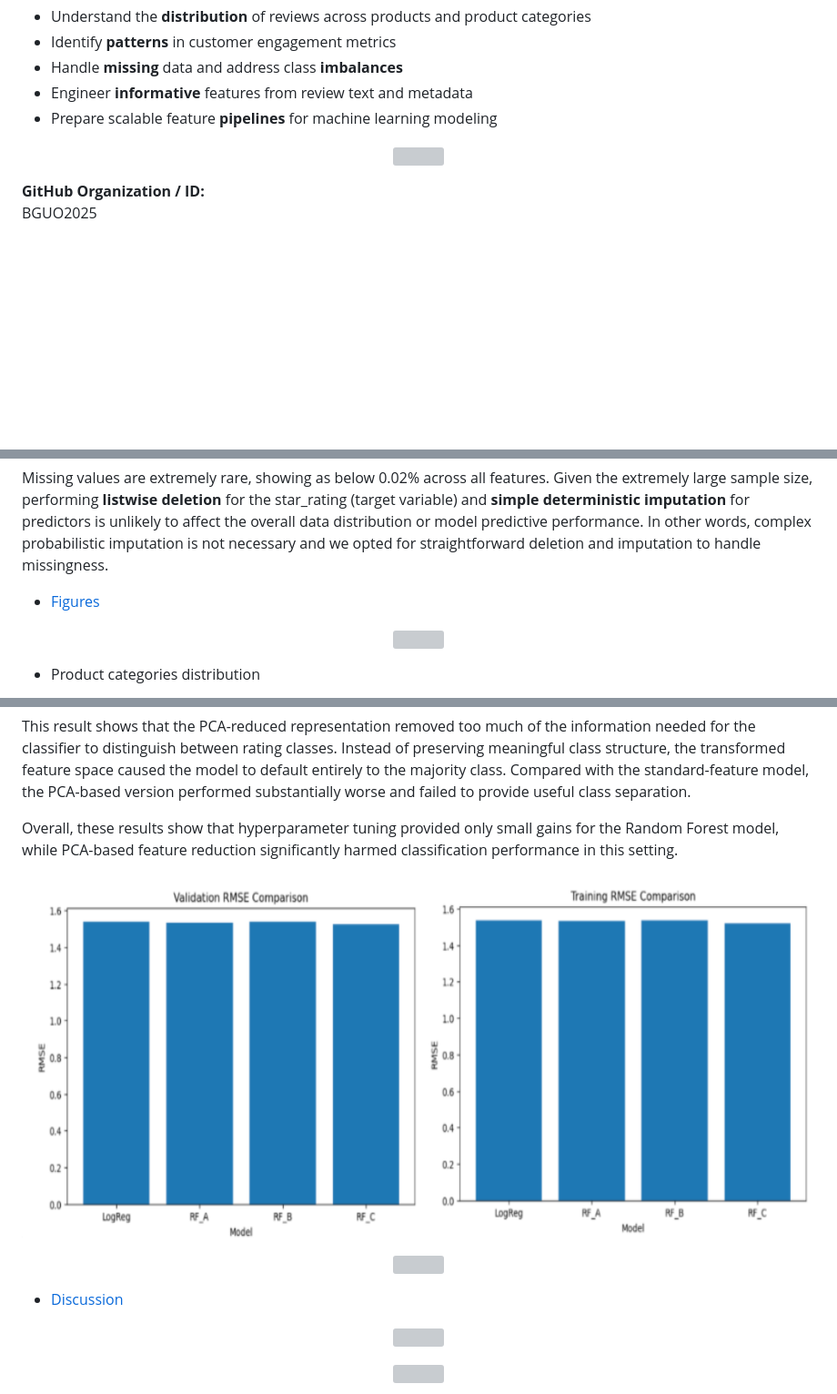
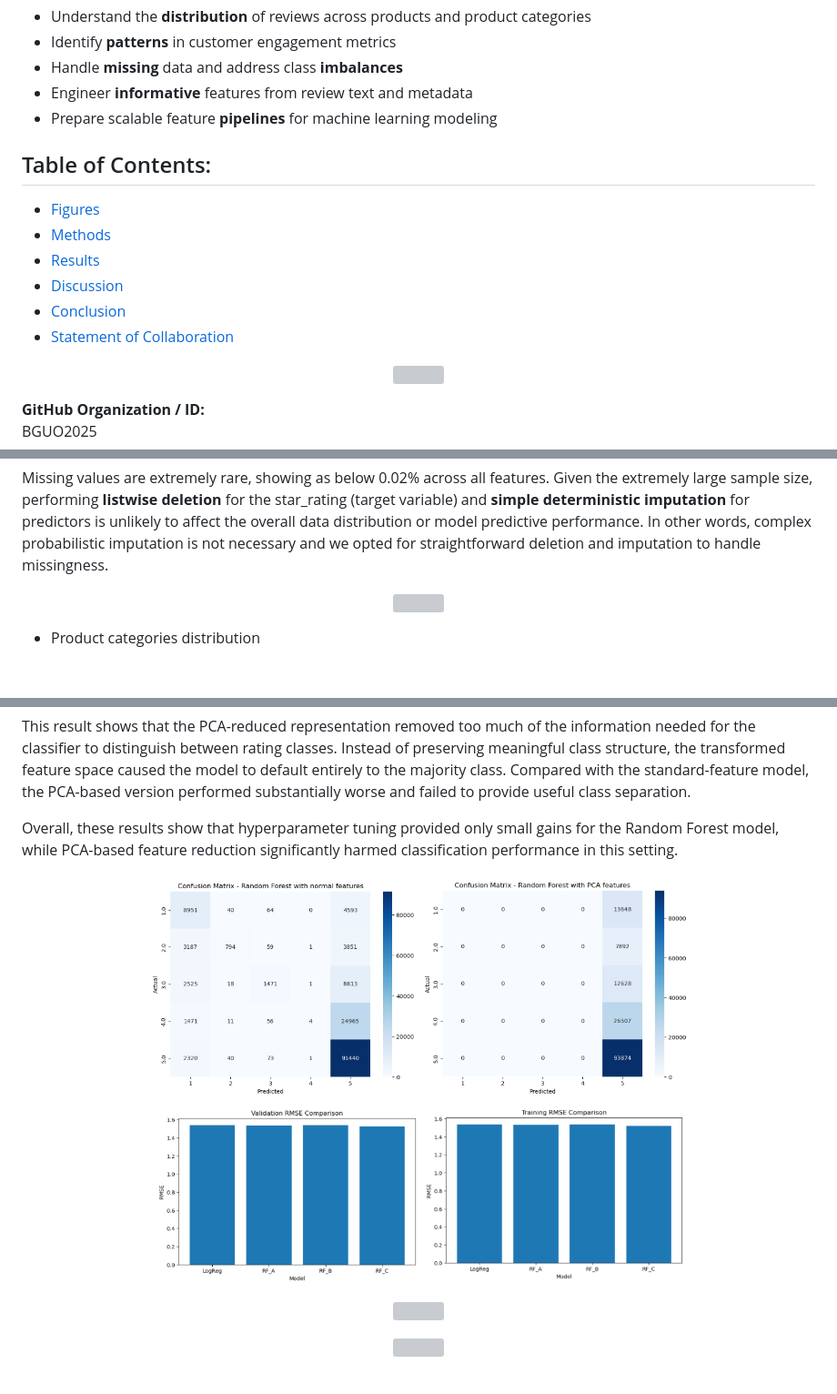
Before and after one commit to BGUO2025/DSC-232R-Final-Project, a Markdown page: README.md, 3 parts joined by grey strips. Shown at 91% size. Drawn GitHub-style; blank space fills up the shorter version; grey boxes are pictures that could not be loaded.

```diff
--- a/README.md
+++ b/README.md
@@ -25,6 +25,14 @@ We hope to display how large-scale customer review datasets can be transformed i
 * Handle **missing** data and address class **imbalances**
 * Engineer **informative** features from review text and metadata
 * Prepare scalable feature **pipelines** for machine learning modeling
+
+## Table of Contents:
+* [Figures](#figures)
+* [Methods](#methods)
+* [Results](#results)
+* [Discussion](#discussion)
+* [Conclusion](#finalconclusion)
+* [Statement of Collaboration](#statement)
 
 <a id="github"></a>
 
@@ -262,7 +270,7 @@ The mean star_rating (target variable) of 4.16 suggests that the dataset is **he
 
 Missing values are extremely rare, showing as below 0.02% across all features. Given the extremely large sample size, performing **listwise deletion** for the star_rating (target variable) and **simple deterministic imputation** for predictors is unlikely to affect the overall data distribution or model predictive performance. In other words, complex probabilistic imputation is not necessary and we opted for straightforward deletion and imputation to handle missingness.
 
-- [Figures](#figures)
+
 <a id="figures"></a>
 
 <p align='center'>
@@ -1241,15 +1245,12 @@ Using PCA-transformed features shows a complete collapse in predictive performan
 This result shows that the PCA-reduced representation removed too much of the information needed for the classifier to distinguish between rating classes. Instead of preserving meaningful class structure, the transformed feature space caused the model to default entirely to the majority class. Compared with the standard-feature model, the PCA-based version performed substantially worse and failed to provide useful class separation.
 
 Overall, these results show that hyperparameter tuning provided only small gains for the Random Forest model, while PCA-based feature reduction significantly harmed classification performance in this setting.
+
 <p align='center'>
-<img src="https://github.com/BGUO2025/DSC-232R-Final-Project/blob/0fdf2e3a3460443a791e78227014a935cd932ccf/images/newplot.png"/>
+  <img src="images/ConfusionMatrix.png" width="600">
+  <img src="images/RMSE.png" width="600">
 </p>
 
-<p align='center'>
-<img src="[https://github.com/BGUO2025/DSC-232R-Final-Project/blob/0fdf2e3a3460443a791e78227014a935cd932ccf/images/newplot.png](https://github.com/BGUO2025/DSC-232R-Final-Project/blob/0fdf2e3a3460443a791e78227014a935cd932ccf/images/newplot2.png)"/>
-</p>
-
-- [Discussion](#discussion)
 <a id="discussion"></a>
 
 <p align='center'>
```
Also changed, not shown: other parts of README.md (+1 -7 lines).
